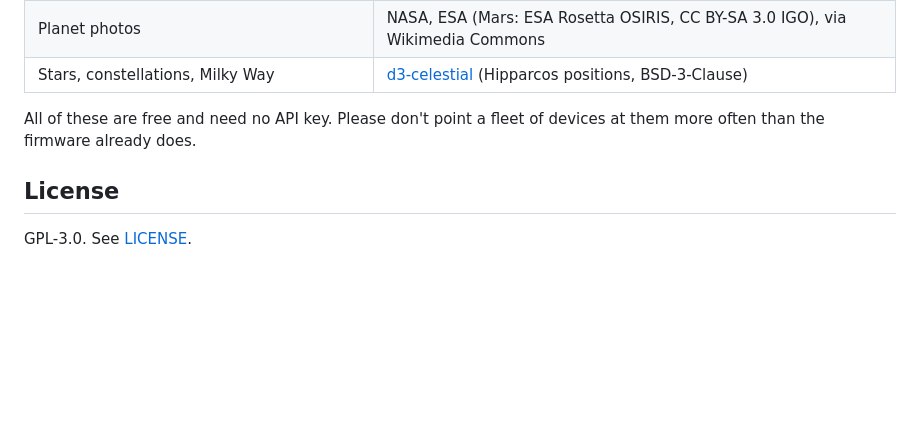
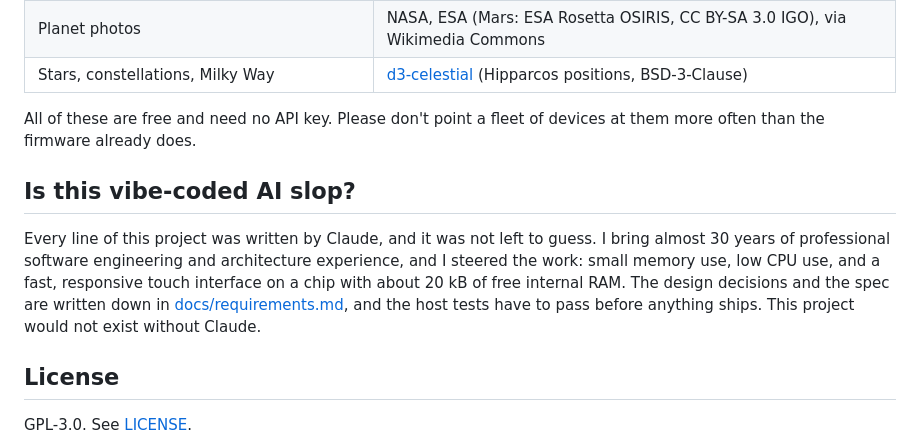
Before and after one commit to akcoder/sky-tracker, a Markdown page: README.md, the part around the change. Drawn GitHub-style; blank space fills up the shorter version.

Commit message:
README: how this project is made (AI-written, human-directed)
Co-Authored-By: Claude Sonnet 5.5 <noreply@anthropic.com>

```diff
--- a/README.md
+++ b/README.md
@@ -150,6 +150,16 @@ attaches it to the release and updates the manifest the devices read.
 All of these are free and need no API key. Please don't point a fleet of
 devices at them more often than the firmware already does.
 
+## Is this vibe-coded AI slop?
+
+Every line of this project was written by Claude, and it was not left to
+guess. I bring almost 30 years of professional software engineering and
+architecture experience, and I steered the work: small memory use, low CPU
+use, and a fast, responsive touch interface on a chip with about 20 kB of free
+internal RAM. The design decisions and the spec are written down in
+[docs/requirements.md](docs/requirements.md), and the host tests have to pass
+before anything ships. This project would not exist without Claude.
+
 ## License
 
 GPL-3.0. See [LICENSE](LICENSE).
```
